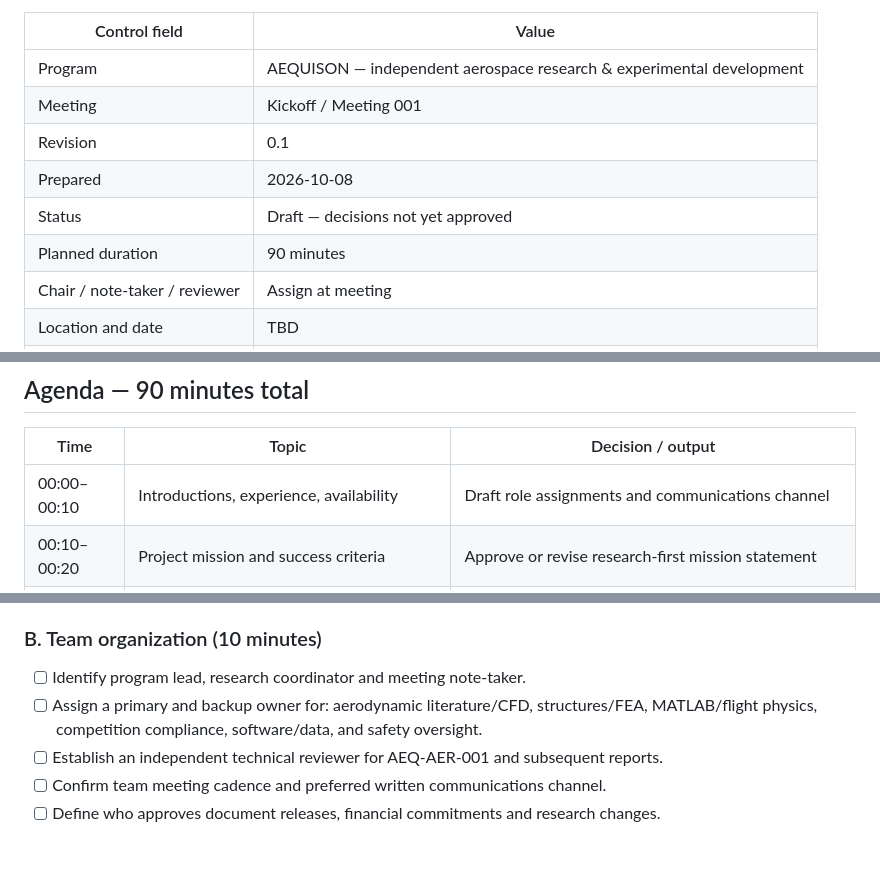
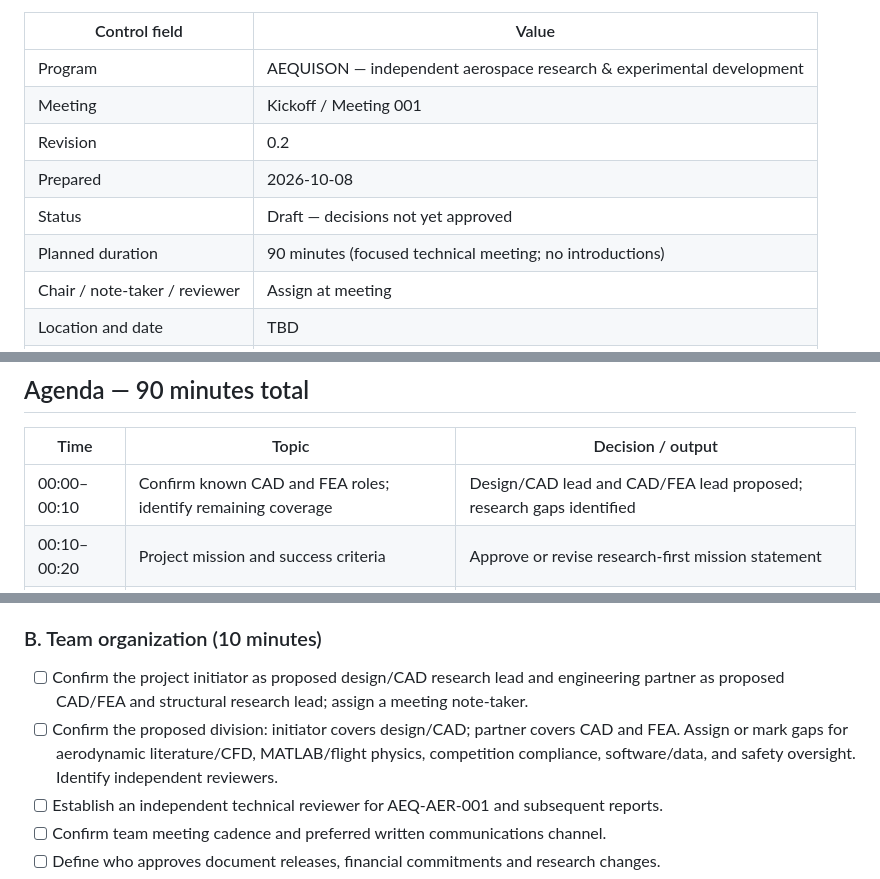
Before and after one commit to romadtacpcandidate/Project-Aequison, a Markdown page: docs/meetings/AEQ-PM-004-Kickoff-Meeting-Checklist.md, 3 parts joined by grey strips. Drawn GitHub-style; blank space fills up the shorter version.

Commit message:
Remove introductions from kickoff checklist and prefill CAD/FEA role proposals

```diff
--- a/docs/meetings/AEQ-PM-004-Kickoff-Meeting-Checklist.md
+++ b/docs/meetings/AEQ-PM-004-Kickoff-Meeting-Checklist.md
@@ -6,10 +6,10 @@
 | --- | --- |
 | Program | AEQUISON — independent aerospace research & experimental development |
 | Meeting | Kickoff / Meeting 001 |
-| Revision | 0.1 |
+| Revision | 0.2 |
 | Prepared | 2026-10-08 |
 | Status | Draft — decisions not yet approved |
-| Planned duration | 90 minutes |
+| Planned duration | 90 minutes (focused technical meeting; no introductions) |
 | Chair / note-taker / reviewer | Assign at meeting |
 | Location and date | TBD |
 | Sensitive minutes | Store in private team workspace, not this public repository |
@@ -31,7 +31,7 @@
 
 | Time | Topic | Decision / output |
 | --- | --- | --- |
-| 00:00–00:10 | Introductions, experience, availability | Draft role assignments and communications channel |
+| 00:00–00:10 | Confirm known CAD and FEA roles; identify remaining coverage | Design/CAD lead and CAD/FEA lead proposed; research gaps identified |
 | 00:10–00:20 | Project mission and success criteria | Approve or revise research-first mission statement |
 | 00:20–00:30 | Three tracks: grad research, competition, potential company use | Track separation and unresolved IP / resource issues |
 | 00:30–00:40 | Competition constraints and regulatory feasibility | Name competition compliance owner and unanswered organizer questions |
@@ -52,8 +52,8 @@
 - [ ] Agree Phase 1 does **not** claim aircraft performance or authorize high-speed testing.
 
 ### B. Team organization (10 minutes)
-- [ ] Identify program lead, research coordinator and meeting note-taker.
-- [ ] Assign a primary and backup owner for: aerodynamic literature/CFD, structures/FEA, MATLAB/flight physics, competition compliance, software/data, and safety oversight.
+- [ ] Confirm the project initiator as proposed design/CAD research lead and engineering partner as proposed CAD/FEA and structural research lead; assign a meeting note-taker.
+- [ ] Confirm the proposed division: initiator covers design/CAD; partner covers CAD and FEA. Assign or mark gaps for aerodynamic literature/CFD, MATLAB/flight physics, competition compliance, software/data, and safety oversight. Identify independent reviewers.
 - [ ] Establish an independent technical reviewer for AEQ-AER-001 and subsequent reports.
 - [ ] Confirm team meeting cadence and preferred written communications channel.
 - [ ] Define who approves document releases, financial commitments and research changes.
```
